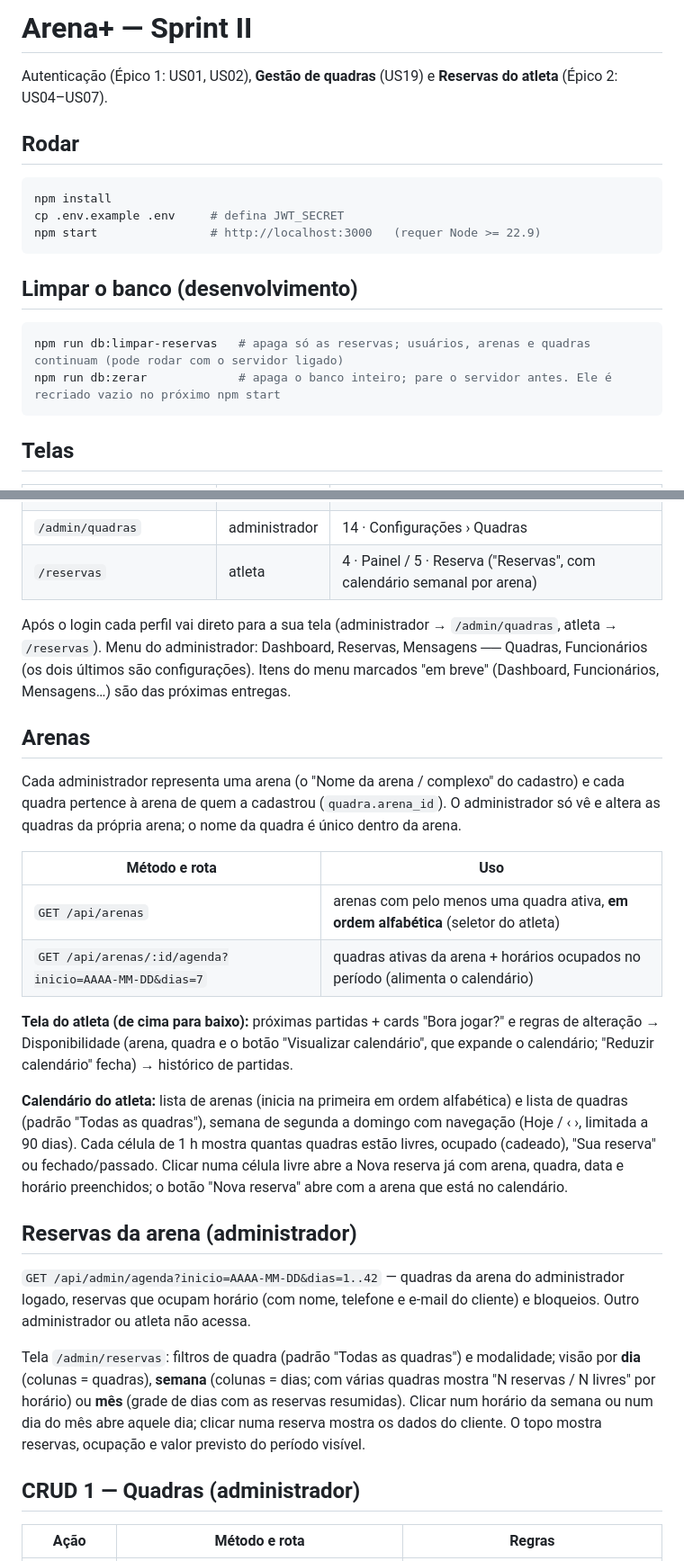
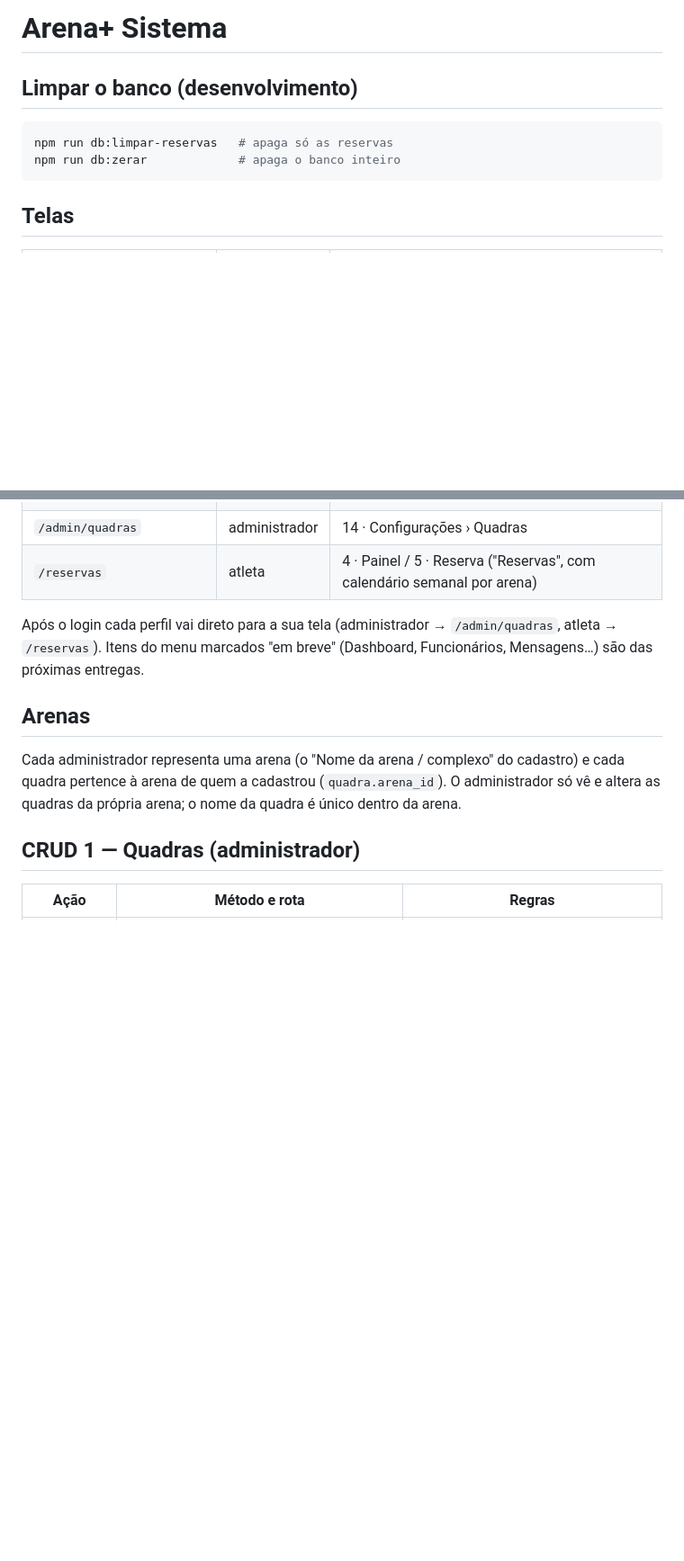
Before and after one commit to LiciaBarreto23/ArenaPlus, a Markdown page: Arena-Plus/README.md, 2 parts joined by grey strips. Shown at 90% size. GitHub-like rendering; blank space fills up the shorter version.

````diff
--- a/Arena-Plus/README.md
+++ b/Arena-Plus/README.md
@@ -1,18 +1,9 @@
-# Arena+ — Sprint II
-
-Autenticação (Épico 1: US01, US02), **Gestão de quadras** (US19) e **Reservas do atleta** (Épico 2: US04–US07).
-
-## Rodar
-```bash
-npm install
-cp .env.example .env     # defina JWT_SECRET
-npm start                # http://localhost:3000   (requer Node >= 22.9)
-```
+# Arena+ Sistema
 
 ## Limpar o banco (desenvolvimento)
 ```bash
-npm run db:limpar-reservas   # apaga só as reservas; usuários, arenas e quadras continuam (pode rodar com o servidor ligado)
-npm run db:zerar             # apaga o banco inteiro; pare o servidor antes. Ele é recriado vazio no próximo npm start
+npm run db:limpar-reservas   # apaga só as reservas
+npm run db:zerar             # apaga o banco inteiro
 ```
 
 ## Telas
@@ -26,34 +17,12 @@ npm run db:zerar             # apaga o banco inteiro; pare o servidor antes. Ele
 | `/reservas` | atleta | 4 · Painel / 5 · Reserva ("Reservas", com calendário semanal por arena) |
 
 Após o login cada perfil vai direto para a sua tela (administrador → `/admin/quadras`, atleta → `/reservas`).
-Menu do administrador: Dashboard, Reservas, Mensagens ── Quadras, Funcionários (os dois últimos são configurações).
 Itens do menu marcados "em breve" (Dashboard, Funcionários, Mensagens…) são das próximas entregas.
 
 ## Arenas
 Cada administrador representa uma arena (o "Nome da arena / complexo" do cadastro) e cada quadra pertence à arena de quem a cadastrou
 (`quadra.arena_id`). O administrador só vê e altera as quadras da própria arena; o nome da quadra é único dentro da arena.
 
-| Método e rota | Uso |
-|---|---|
-| `GET /api/arenas` | arenas com pelo menos uma quadra ativa, **em ordem alfabética** (seletor do atleta) |
-| `GET /api/arenas/:id/agenda?inicio=AAAA-MM-DD&dias=7` | quadras ativas da arena + horários ocupados no período (alimenta o calendário) |
-
-**Tela do atleta (de cima para baixo):** próximas partidas + cards "Bora jogar?" e regras de alteração → Disponibilidade (arena, quadra e
-o botão "Visualizar calendário", que expande o calendário; "Reduzir calendário" fecha) → histórico de partidas.
-
-**Calendário do atleta:** lista de arenas (inicia na primeira em ordem alfabética) e lista de quadras (padrão "Todas as quadras"),
-semana de segunda a domingo com navegação (Hoje / ‹ ›, limitada a 90 dias). Cada célula de 1 h mostra quantas
-quadras estão livres, ocupado (cadeado), "Sua reserva" ou fechado/passado. Clicar numa célula livre abre a Nova reserva já com
-arena, quadra, data e horário preenchidos; o botão "Nova reserva" abre com a arena que está no calendário.
-
-## Reservas da arena (administrador)
-`GET /api/admin/agenda?inicio=AAAA-MM-DD&dias=1..42` — quadras da arena do administrador logado, reservas que ocupam horário
-(com nome, telefone e e-mail do cliente) e bloqueios. Outro administrador ou atleta não acessa.
-
-Tela `/admin/reservas`: filtros de quadra (padrão "Todas as quadras") e modalidade; visão por **dia** (colunas = quadras),
-**semana** (colunas = dias; com várias quadras mostra "N reservas / N livres" por horário) ou **mês** (grade de dias com as
-reservas resumidas). Clicar num horário da semana ou num dia do mês abre aquele dia; clicar numa reserva mostra os dados do
-cliente. O topo mostra reservas, ocupação e valor previsto do período visível.
 
 ## CRUD 1 — Quadras (administrador)
 | Ação | Método e rota | Regras |
````
